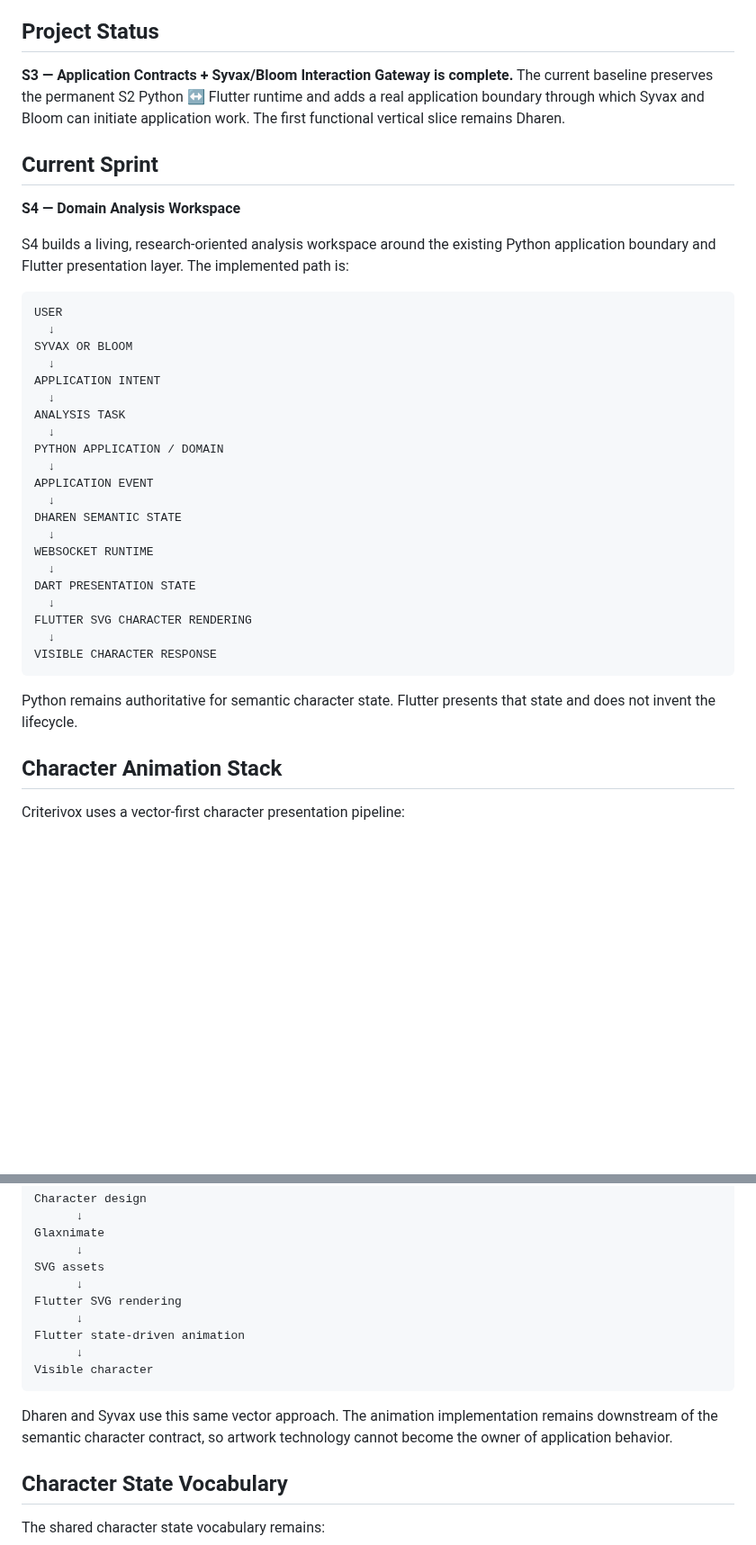
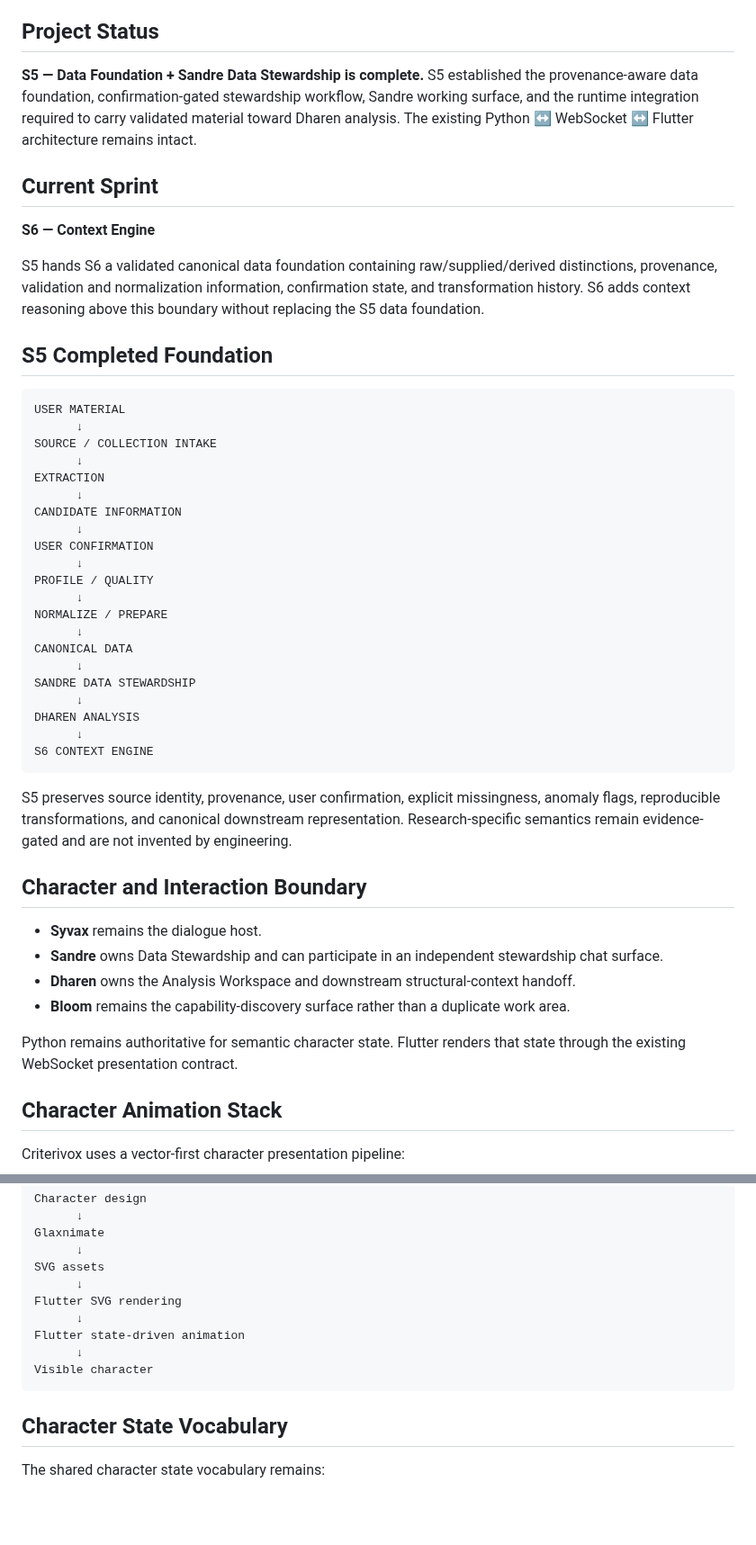
Before and after one commit to raisadevs-dev/Criterivox, a Markdown page: README.md, 2 parts joined by grey strips. Shown at 90% size. Rendered like a GitHub page; blank space fills up the shorter version.

Commit message:
docs: advance README to S6 after S5 closure

````diff
--- a/README.md
+++ b/README.md
@@ -4,39 +4,50 @@ Criterivox is a **research-driven, context-aware intelligence and decision-suppo
 
 ## Project Status
 
-**S3 — Application Contracts + Syvax/Bloom Interaction Gateway is complete.** The current baseline preserves the permanent S2 Python ↔ Flutter runtime and adds a real application boundary through which Syvax and Bloom can initiate application work. The first functional vertical slice remains Dharen.
+**S5 — Data Foundation + Sandre Data Stewardship is complete.** S5 established the provenance-aware data foundation, confirmation-gated stewardship workflow, Sandre working surface, and the runtime integration required to carry validated material toward Dharen analysis. The existing Python ↔ WebSocket ↔ Flutter architecture remains intact.
 
 ## Current Sprint
 
-**S4 — Domain Analysis Workspace**
+**S6 — Context Engine**
 
-S4 builds a living, research-oriented analysis workspace around the existing Python application boundary and Flutter presentation layer. The implemented path is:
+S5 hands S6 a validated canonical data foundation containing raw/supplied/derived distinctions, provenance, validation and normalization information, confirmation state, and transformation history. S6 adds context reasoning above this boundary without replacing the S5 data foundation.
+
+## S5 Completed Foundation
 
 ```text
-USER
-  ↓
-SYVAX OR BLOOM
-  ↓
-APPLICATION INTENT
-  ↓
-ANALYSIS TASK
-  ↓
-PYTHON APPLICATION / DOMAIN
-  ↓
-APPLICATION EVENT
-  ↓
-DHAREN SEMANTIC STATE
-  ↓
-WEBSOCKET RUNTIME
-  ↓
-DART PRESENTATION STATE
-  ↓
-FLUTTER SVG CHARACTER RENDERING
-  ↓
-VISIBLE CHARACTER RESPONSE
+USER MATERIAL
+      ↓
+SOURCE / COLLECTION INTAKE
+      ↓
+EXTRACTION
+      ↓
+CANDIDATE INFORMATION
+      ↓
+USER CONFIRMATION
+      ↓
+PROFILE / QUALITY
+      ↓
+NORMALIZE / PREPARE
+      ↓
+CANONICAL DATA
+      ↓
+SANDRE DATA STEWARDSHIP
+      ↓
+DHAREN ANALYSIS
+      ↓
+S6 CONTEXT ENGINE
 ```
 
-Python remains authoritative for semantic character state. Flutter presents that state and does not invent the lifecycle.
+S5 preserves source identity, provenance, user confirmation, explicit missingness, anomaly flags, reproducible transformations, and canonical downstream representation. Research-specific semantics remain evidence-gated and are not invented by engineering.
+
+## Character and Interaction Boundary
+
+- **Syvax** remains the dialogue host.
+- **Sandre** owns Data Stewardship and can participate in an independent stewardship chat surface.
+- **Dharen** owns the Analysis Workspace and downstream structural-context handoff.
+- **Bloom** remains the capability-discovery surface rather than a duplicate work area.
+
+Python remains authoritative for semantic character state. Flutter renders that state through the existing WebSocket presentation contract.
 
 ## Character Animation Stack
 
@@ -62,8 +73,6 @@ Flutter state-driven animation
 Visible character
 ```
 
-Dharen and Syvax use this same vector approach. The animation implementation remains downstream of the semantic character contract, so artwork technology cannot become the owner of application behavior.
-
 ## Character State Vocabulary
 
 The shared character state vocabulary remains:
````
Also changed, not shown: other parts of README.md (+0 -153 lines).
